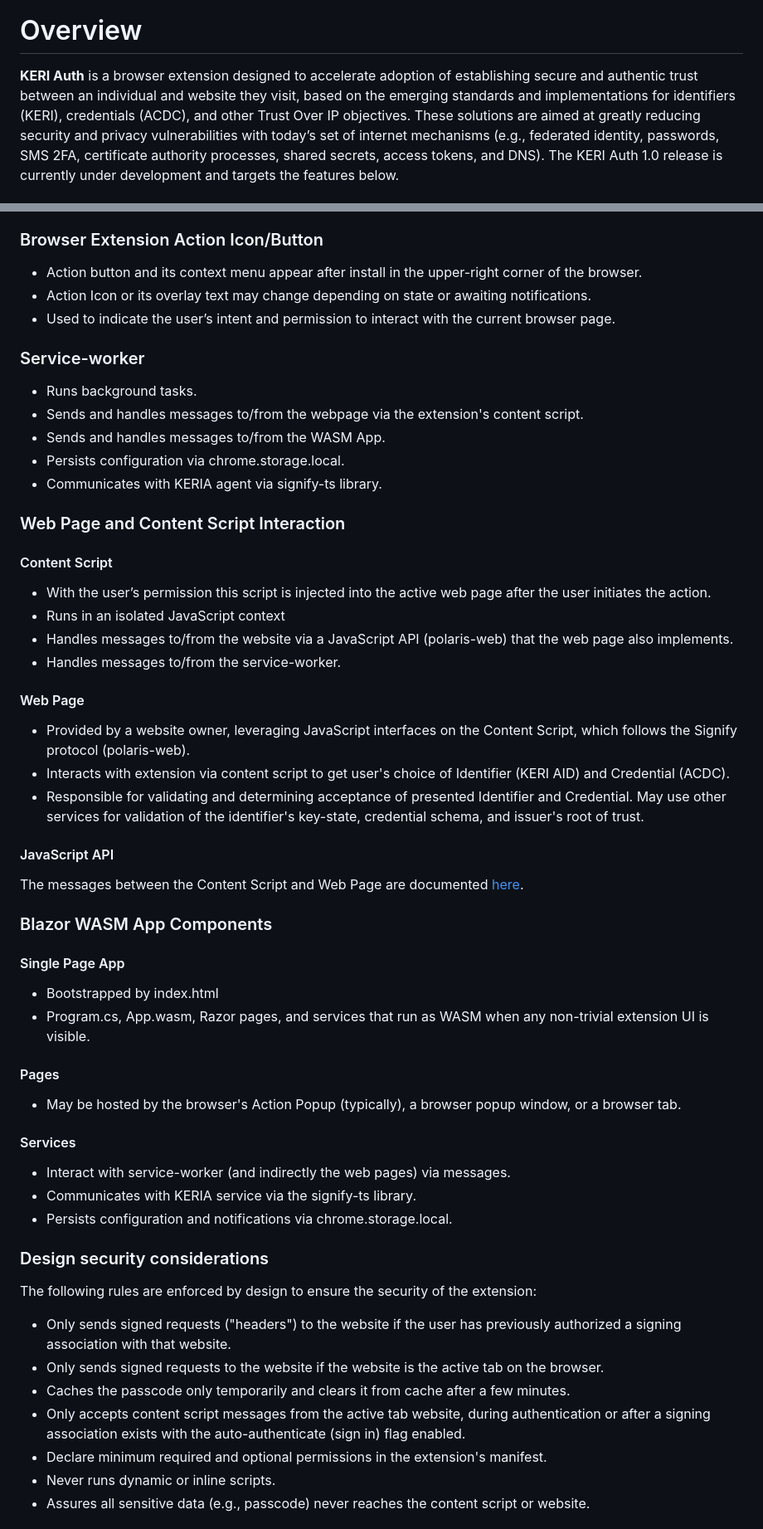
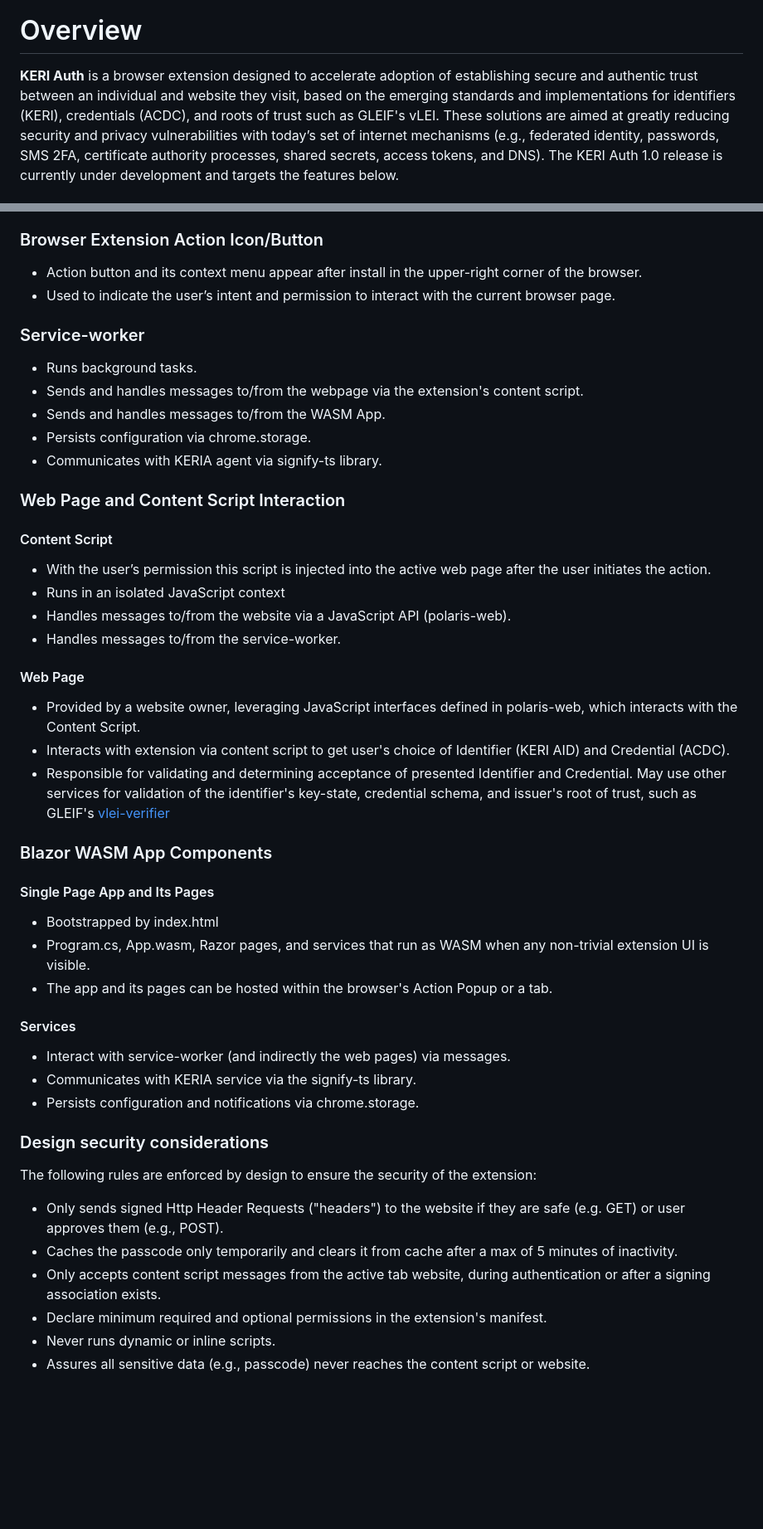
Before and after one commit to KERIAuth/keriauth-blazor-wasm, a Markdown page: README.md, 2 parts joined by grey strips. Shown at 83% size. GitHub-like rendering; blank space fills up the shorter version.

```diff
--- a/README.md
+++ b/README.md
@@ -1,7 +1,7 @@
 # KERI Auth Browser Extension
 [![KERI Auth build](https://github.com/keriauth/keriauth-blazor-wasm/actions/workflows/dotnet.yml/badge.svg)](https://github.com/keriauth/keriauth-blazor-wasm/actions/workflows/dotnet.yml)
 # Overview
-**KERI Auth** is a browser extension designed to accelerate adoption of establishing secure and authentic trust between an individual and website they visit, based on the emerging standards and implementations for identifiers (KERI), credentials (ACDC), and other Trust Over IP objectives.
+**KERI Auth** is a browser extension designed to accelerate adoption of establishing secure and authentic trust between an individual and website they visit, based on the emerging standards and implementations for identifiers (KERI), credentials (ACDC), and roots of trust such as GLEIF's vLEI.
 These solutions are aimed at greatly reducing security and privacy vulnerabilities with today’s set of internet mechanisms (e.g., federated identity, passwords, SMS 2FA, certificate authority processes, shared secrets, access tokens, and DNS).
 The KERI Auth 1.0 release is currently under development and targets the features below.
 # Contents
@@ -64,51 +65,44 @@ Figure: KERI Auth Browser Extension Architecture ([source](https://docs.google.c
 
 ### Browser Extension Action Icon/Button
 * Action button and its context menu appear after install in the upper-right corner of the browser.
-* Action Icon or its overlay text may change depending on state or awaiting notifications.
 * Used to indicate the user’s intent and permission to interact with the current browser page.
 
 ### Service-worker
 * Runs background tasks.
 * Sends and handles messages to/from the webpage via the extension's content script.
 * Sends and handles messages to/from the WASM App.
-* Persists configuration via chrome.storage.local.
+* Persists configuration via chrome.storage.
 * Communicates with KERIA agent via signify-ts library.
 
 ### Web Page and Content Script Interaction
 #### Content Script
 * With the user’s permission this script is injected into the active web page after the user initiates the action.
 * Runs in an isolated JavaScript context
-* Handles messages to/from the website via a JavaScript API (polaris-web) that the web page also implements.
+* Handles messages to/from the website via a JavaScript API (polaris-web).
 * Handles messages to/from the service-worker.
 
 #### Web Page
-* Provided by a website owner, leveraging JavaScript interfaces on the Content Script, which follows the Signify protocol (polaris-web).
+* Provided by a website owner, leveraging JavaScript interfaces defined in polaris-web, which interacts with the Content Script.
 * Interacts with extension via content script to get user's choice of Identifier (KERI AID) and Credential (ACDC).
-* Responsible for validating and determining acceptance of presented Identifier and Credential. May use other services for validation of the identifier's key-state, credential schema, and issuer's root of trust.
-
-#### JavaScript API
-The messages between the Content Script and Web Page are documented [here](PAGE-CS-MESSAGES.md).
+* Responsible for validating and determining acceptance of presented Identifier and Credential. May use other services for validation of the identifier's key-state, credential schema, and issuer's root of trust, such as GLEIF's [vlei-verifier](https://github.com/GLEIF-IT/vlei-verifier)
 
 ### Blazor WASM App Components
 
-#### Single Page App
+#### Single Page App and Its Pages
 * Bootstrapped by index.html
 * Program.cs, App.wasm, Razor pages, and services that run as WASM when any non-trivial extension UI is visible.
-
-#### Pages
-* May be hosted by the browser's Action Popup (typically), a browser popup window, or a browser tab.
+* The app and its pages can be hosted within the browser's Action Popup or a tab.
 
 #### Services
 * Interact with service-worker (and indirectly the web pages) via messages.
 * Communicates with KERIA service via the signify-ts library.
-* Persists configuration and notifications via chrome.storage.local.
+* Persists configuration and notifications via chrome.storage.
 
 ### Design security considerations
 The following rules are enforced by design to ensure the security of the extension:
-* Only sends signed requests ("headers") to the website if the user has previously authorized a signing association with that website.
-* Only sends signed requests to the website if the website is the active tab on the browser.
-* Caches the passcode only temporarily and clears it from cache after a few minutes.
-* Only accepts content script messages from the active tab website, during authentication or after a signing association exists with the auto-authenticate (sign in) flag enabled.
+* Only sends signed Http Header Requests ("headers") to the website if they are safe (e.g. GET) or user approves them (e.g., POST).
+* Caches the passcode only temporarily and clears it from cache after a max of 5 minutes of inactivity.
+* Only accepts content script messages from the active tab website, during authentication or after a signing association exists.
 * Declare minimum required and optional permissions in the extension's manifest.
 * Never runs dynamic or inline scripts.
 * Assures all sensitive data (e.g., passcode) never reaches the content script or website.
```
Also changed, not shown: other parts of README.md (+6 -6 lines).
